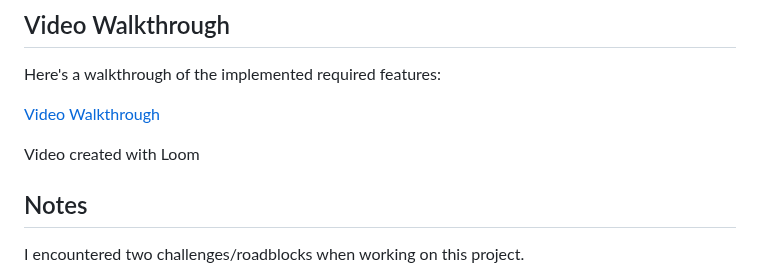
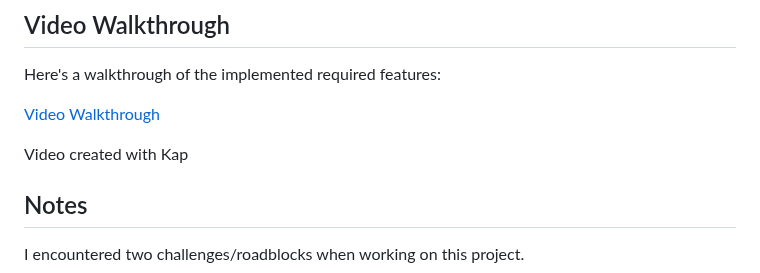
Before and after one commit to samir-s-hassan/EarthyEating, a Markdown page: README.md, the part around the change. Rendered like a GitHub page.

```diff
--- a/README.md
+++ b/README.md
@@ -29,7 +29,7 @@ Here's a walkthrough of the implemented required features:
 
 [Video Walkthrough](https://imgur.com/gallery/web103-project-1-UDPvSem)
 
-Video created with Loom
+Video created with Kap
 
 ## Notes
 
```
